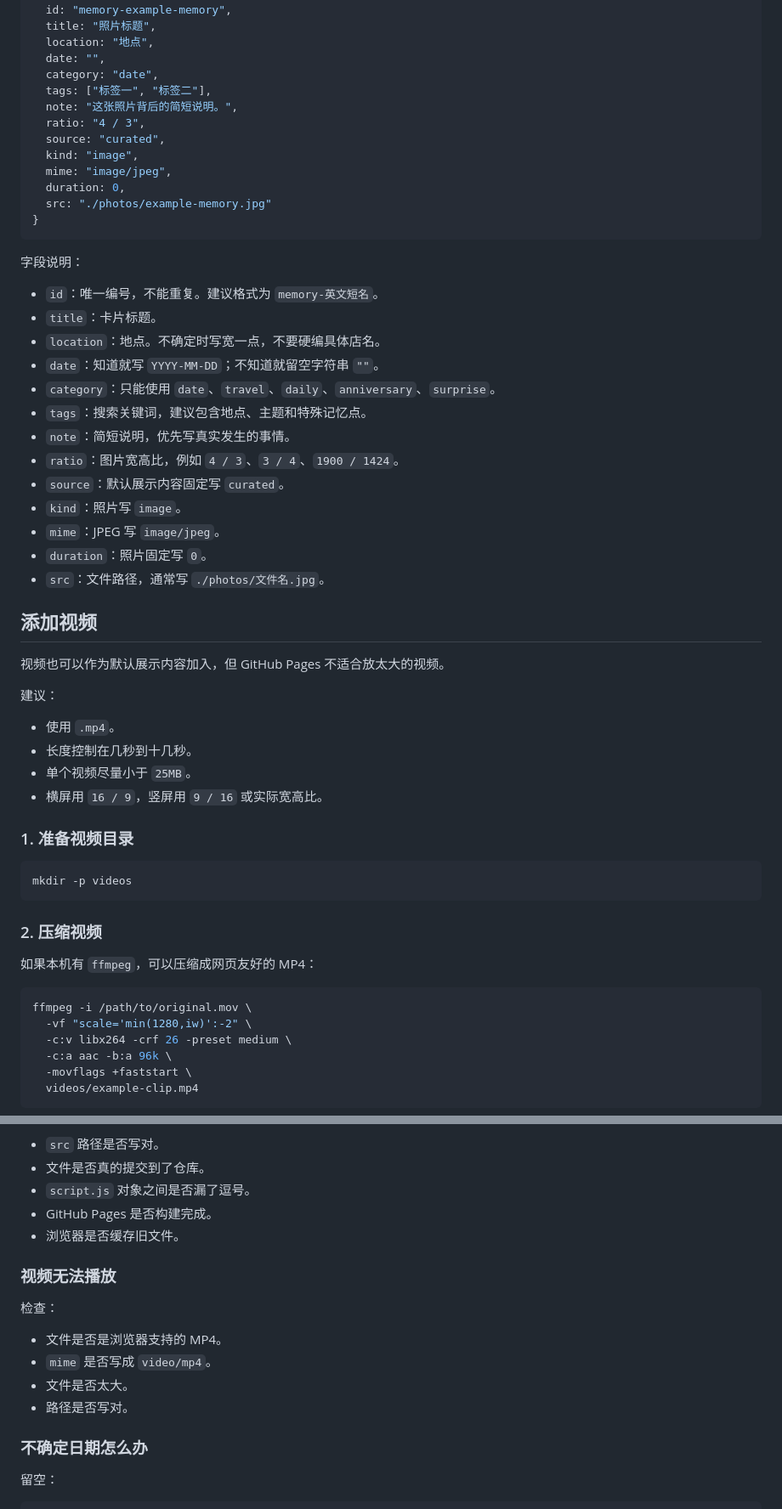
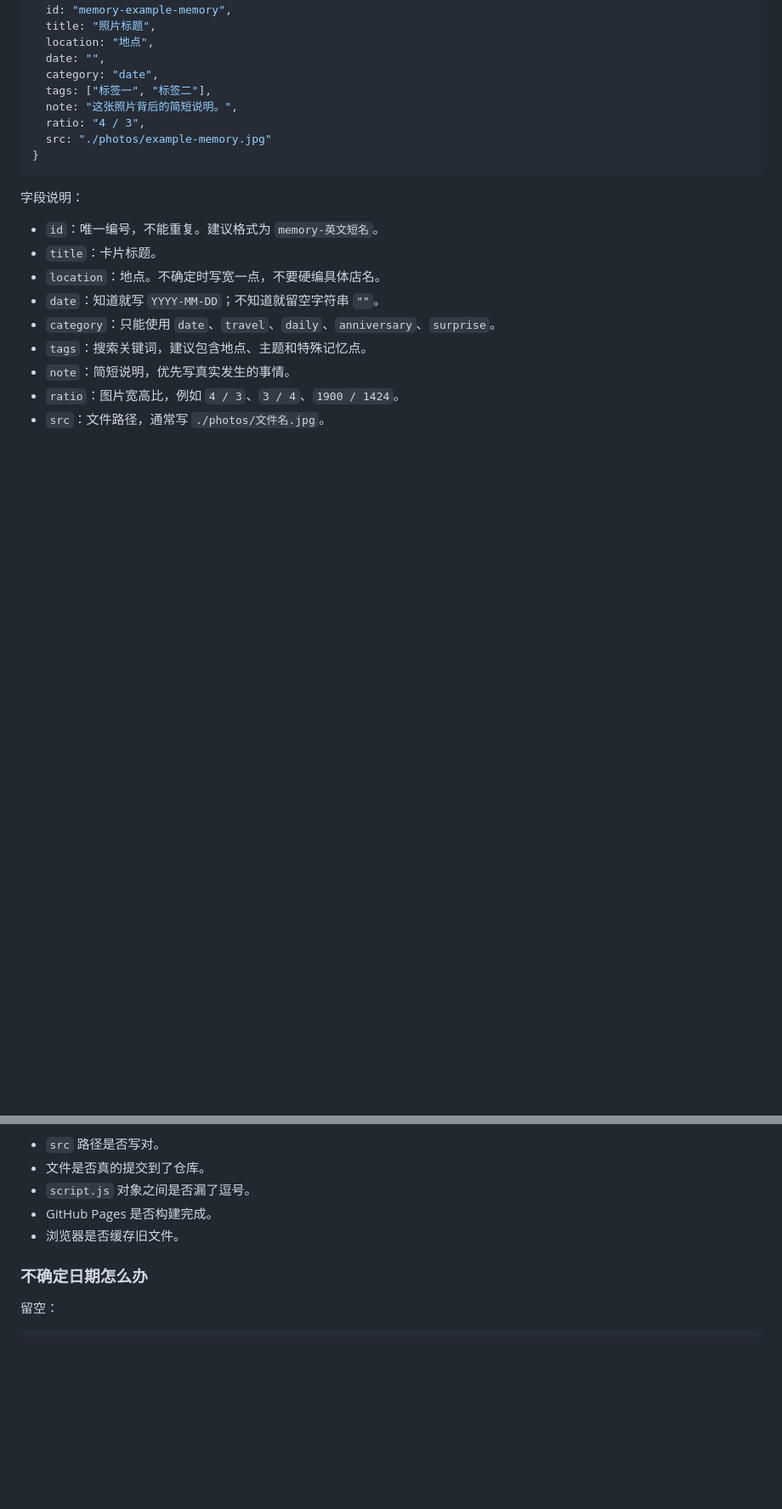
Before and after one commit to 0LuckyLove0/photo-wall-site, a Markdown page: ADD_MEDIA_GUIDE.md, 2 parts joined by grey strips. Shown at 85% size. GitHub-like rendering; blank space fills up the shorter version.

Commit message:
Refine photo collection and remove video support

````diff
--- a/ADD_MEDIA_GUIDE.md
+++ b/ADD_MEDIA_GUIDE.md
@@ -83,10 +79,6 @@ sips -g pixelWidth -g pixelHeight photos/example-memory.jpg
   tags: ["标签一", "标签二"],
   note: "这张照片背后的简短说明。",
   ratio: "4 / 3",
-  source: "curated",
-  kind: "image",
-  mime: "image/jpeg",
-  duration: 0,
   src: "./photos/example-memory.jpg"
 }
 ```
@@ -101,39 +93,4 @@ sips -g pixelWidth -g pixelHeight photos/example-memory.jpg
 - `tags`：搜索关键词，建议包含地点、主题和特殊记忆点。
 - `note`：简短说明，优先写真实发生的事情。
 - `ratio`：图片宽高比，例如 `4 / 3`、`3 / 4`、`1900 / 1424`。
-- `source`：默认展示内容固定写 `curated`。
-- `kind`：照片写 `image`。
-- `mime`：JPEG 写 `image/jpeg`。
-- `duration`：照片固定写 `0`。
 - `src`：文件路径，通常写 `./photos/文件名.jpg`。
-
-## 添加视频
-
-视频也可以作为默认展示内容加入，但 GitHub Pages 不适合放太大的视频。
-
-建议：
-
-- 使用 `.mp4`。
-- 长度控制在几秒到十几秒。
-- 单个视频尽量小于 `25MB`。
-- 横屏用 `16 / 9`，竖屏用 `9 / 16` 或实际宽高比。
-
-### 1. 准备视频目录
-
-```bash
-mkdir -p videos
-```
-
-### 2. 压缩视频
-
-如果本机有 `ffmpeg`，可以压缩成网页友好的 MP4：
-
-```bash
-ffmpeg -i /path/to/original.mov \
-  -vf "scale='min(1280,iw)':-2" \
-  -c:v libx264 -crf 26 -preset medium \
-  -c:a aac -b:a 96k \
-  -movflags +faststart \
-  videos/example-clip.mp4
-```
-
@@ -264,15 +191,6 @@ https://0luckylove0.github.io/photo-wall-site/?v=2026-06-14
 - GitHub Pages 是否构建完成。
 - 浏览器是否缓存旧文件。
 
-### 视频无法播放
-
-检查：
-
-- 文件是否是浏览器支持的 MP4。
-- `mime` 是否写成 `video/mp4`。
-- 文件是否太大。
-- 路径是否写对。
-
 ### 不确定日期怎么办
 
 留空：
````
Also changed, not shown: other parts of ADD_MEDIA_GUIDE.md (+14 -48 lines).
